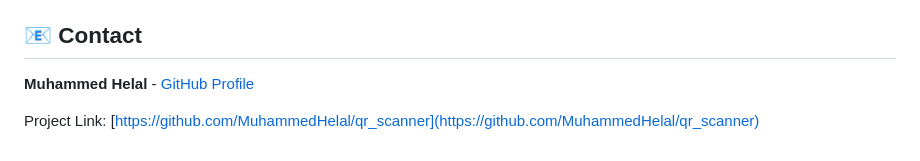
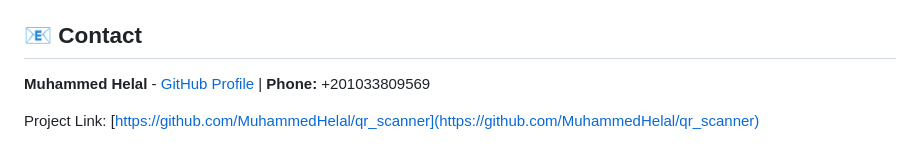
Before and after one commit to MuhammedHelal/Smart-QR-Scanner-And-Generator, a Markdown page: README.md, the part around the change. GitHub-like rendering.

Commit message:
Update contact information in README.md

```diff
--- a/README.md
+++ b/README.md
@@ -113,6 +113,6 @@ Distributed under the MIT License. See `LICENSE` for more information.
 
 ## 📧 Contact
 
-**Muhammed Helal** - [GitHub Profile](https://github.com/MuhammedHelal)
+**Muhammed Helal** - [GitHub Profile](https://github.com/MuhammedHelal) | **Phone:** +201033809569
 
 Project Link: [https://github.com/MuhammedHelal/qr_scanner](https://github.com/MuhammedHelal/qr_scanner)
```
